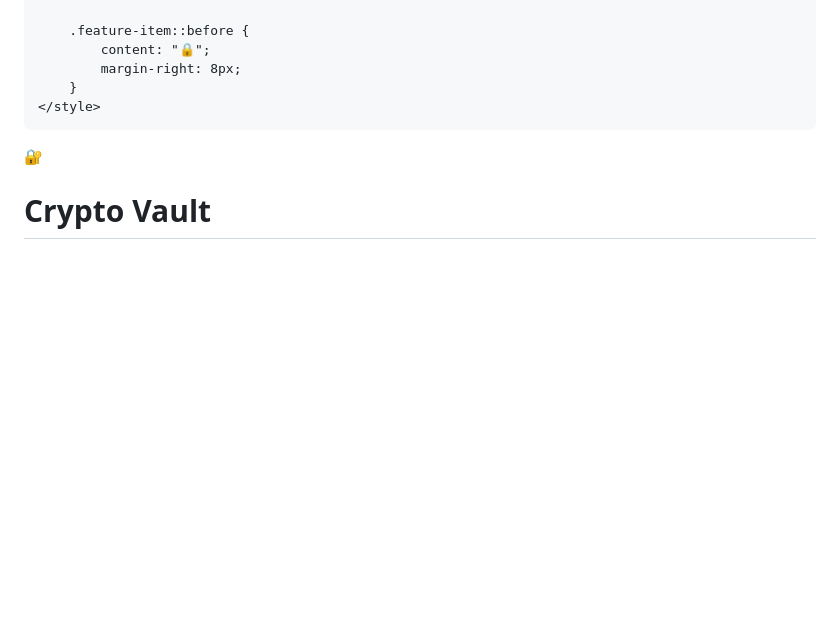
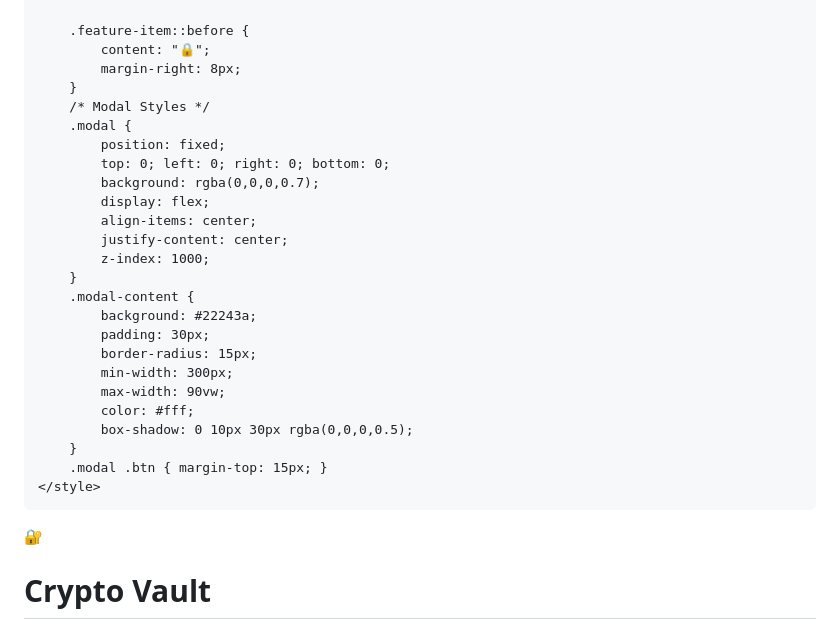
Before and after one commit to 00impera/Cripto-Lock, a Markdown page: README.md, the part around the change printed below. GitHub-like rendering; blank space fills up the shorter version.

Commit message:
Update README.md
comit on my branch

```diff
--- a/README.md
+++ b/README.md
@@ -221,6 +221,26 @@
             content: "🔒";
             margin-right: 8px;
         }
+        /* Modal Styles */
+        .modal {
+            position: fixed;
+            top: 0; left: 0; right: 0; bottom: 0;
+            background: rgba(0,0,0,0.7);
+            display: flex;
+            align-items: center;
+            justify-content: center;
+            z-index: 1000;
+        }
+        .modal-content {
+            background: #22243a;
+            padding: 30px;
+            border-radius: 15px;
+            min-width: 300px;
+            max-width: 90vw;
+            color: #fff;
+            box-shadow: 0 10px 30px rgba(0,0,0,0.5);
+        }
+        .modal .btn { margin-top: 15px; }
     </style>
 </head>
 <body>
```
Also changed, not shown: other parts of README.md (+44 -0 lines).
